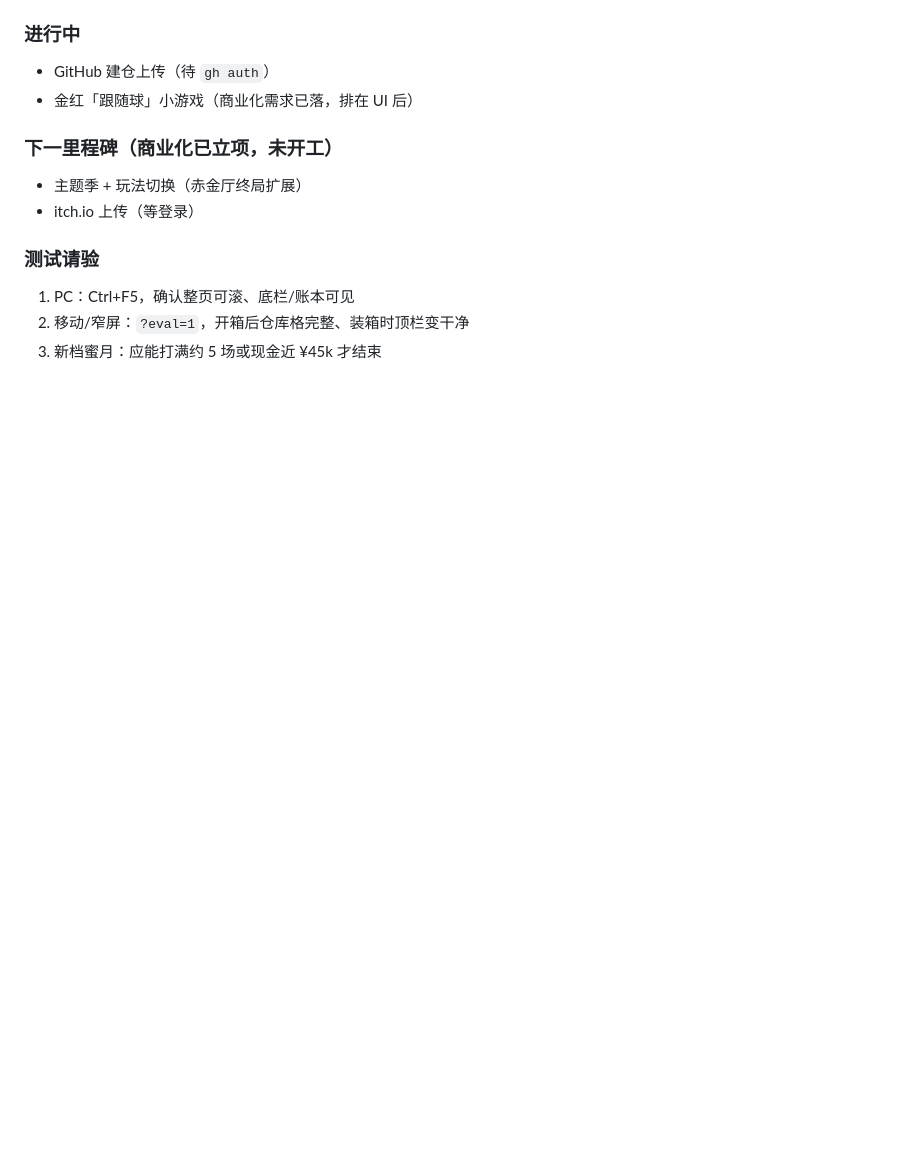
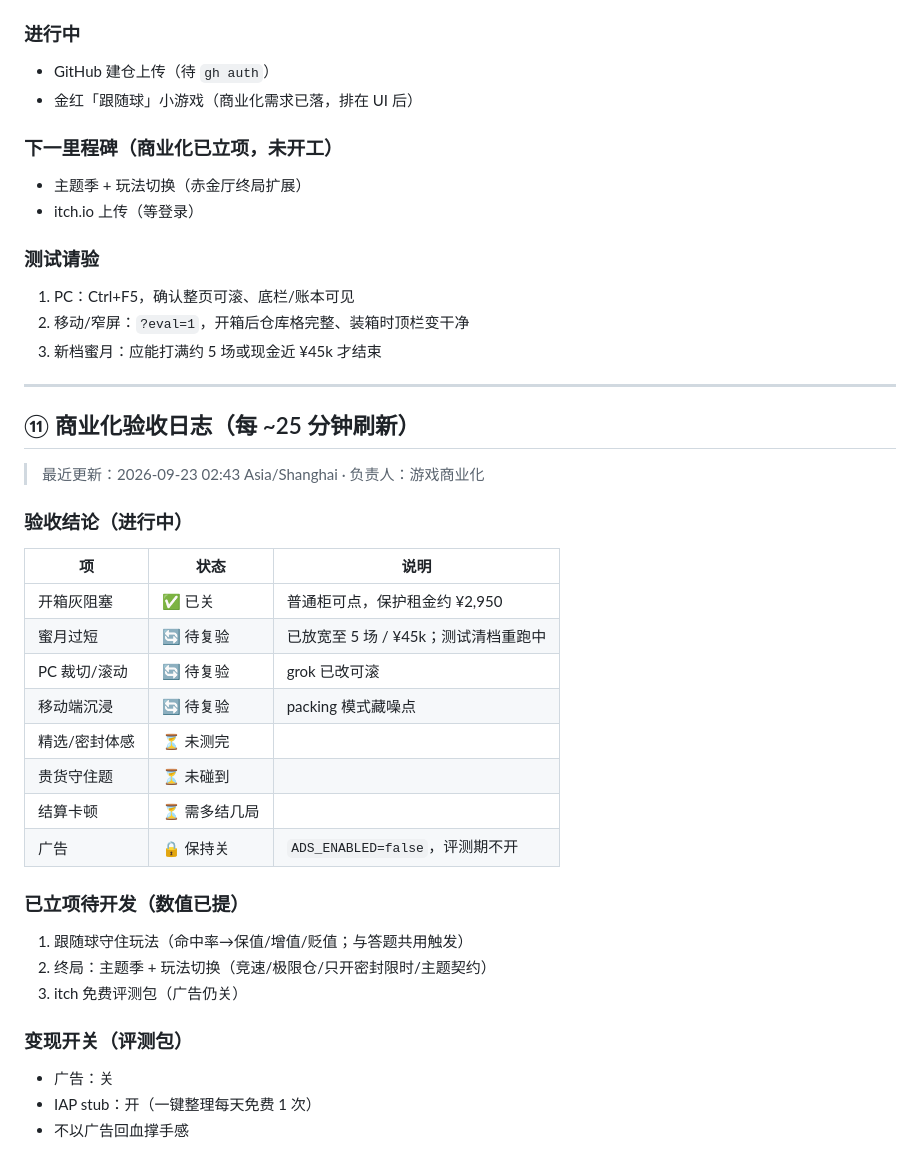
Before and after one commit to GosuQuan/delta-stash-game, a Markdown page: docs/HANDOFF.md, the part around the change. Rendered like a GitHub page; blank space fills up the shorter version.

Commit message:
docs: sync commercial acceptance section in HANDOFF

```diff
--- a/docs/HANDOFF.md
+++ b/docs/HANDOFF.md
@@ -278,3 +278,32 @@ itch 选择 “This file will be played in the browser”，确保 zip 顶层可
 1. PC：Ctrl+F5，确认整页可滚、底栏/账本可见
 2. 移动/窄屏：`?eval=1`，开箱后仓库格完整、装箱时顶栏变干净
 3. 新档蜜月：应能打满约 5 场或现金近 ¥45k 才结束
+
+
+---
+
+## ⑪ 商业化验收日志（每 ~25 分钟刷新）
+
+> 最近更新：2026-09-23 02:43 Asia/Shanghai · 负责人：游戏商业化
+
+### 验收结论（进行中）
+| 项 | 状态 | 说明 |
+|---|---|---|
+| 开箱灰阻塞 | ✅ 已关 | 普通柜可点，保护租金约 ¥2,950 |
+| 蜜月过短 | 🔄 待复验 | 已放宽至 5 场 / ¥45k；测试清档重跑中 |
+| PC 裁切/滚动 | 🔄 待复验 | grok 已改可滚 |
+| 移动端沉浸 | 🔄 待复验 | packing 模式藏噪点 |
+| 精选/密封体感 | ⏳ 未测完 | |
+| 贵货守住题 | ⏳ 未碰到 | |
+| 结算卡顿 | ⏳ 需多结几局 | |
+| 广告 | 🔒 保持关 | `ADS_ENABLED=false`，评测期不开 |
+
+### 已立项待开发（数值已提）
+1. 跟随球守住玩法（命中率→保值/增值/贬值；与答题共用触发）
+2. 终局：主题季 + 玩法切换（竞速/极限仓/只开密封限时/主题契约）
+3. itch 免费评测包（广告仍关）
+
+### 变现开关（评测包）
+- 广告：关
+- IAP stub：开（一键整理每天免费 1 次）
+- 不以广告回血撑手感
```
